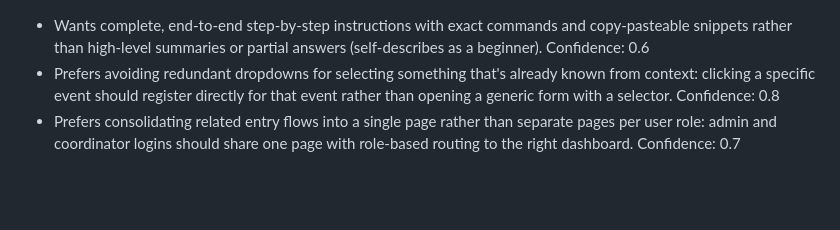
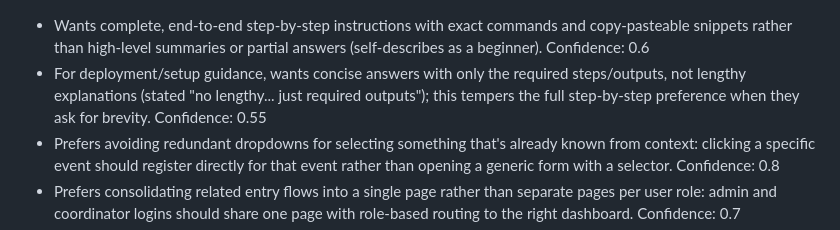
Before and after one commit to godfrey901458/prameya-fest, a Markdown page: .commandcode/taste/taste.md, the part around the change. GitHub-like rendering; blank space fills up the shorter version.

Commit message:
Initial commit

```diff
--- a/.commandcode/taste/taste.md
+++ b/.commandcode/taste/taste.md
@@ -1,4 +1,5 @@
 - Wants complete, end-to-end step-by-step instructions with exact commands and copy-pasteable snippets rather than high-level summaries or partial answers (self-describes as a beginner). Confidence: 0.6
+- For deployment/setup guidance, wants concise answers with only the required steps/outputs, not lengthy explanations (stated "no lengthy... just required outputs"); this tempers the full step-by-step preference when they ask for brevity. Confidence: 0.55
 - Prefers avoiding redundant dropdowns for selecting something that's already known from context: clicking a specific event should register directly for that event rather than opening a generic form with a selector. Confidence: 0.8
 - Prefers consolidating related entry flows into a single page rather than separate pages per user role: admin and coordinator logins should share one page with role-based routing to the right dashboard. Confidence: 0.7
 - Expects per-event configuration to drive the UI instead of one shared hardcoded default: events that run fewer rounds must show only their own round tabs (e.g. Pitch Tank and IT Quiz show 2 round tabs, not the default 3). Confidence: 0.7
```
